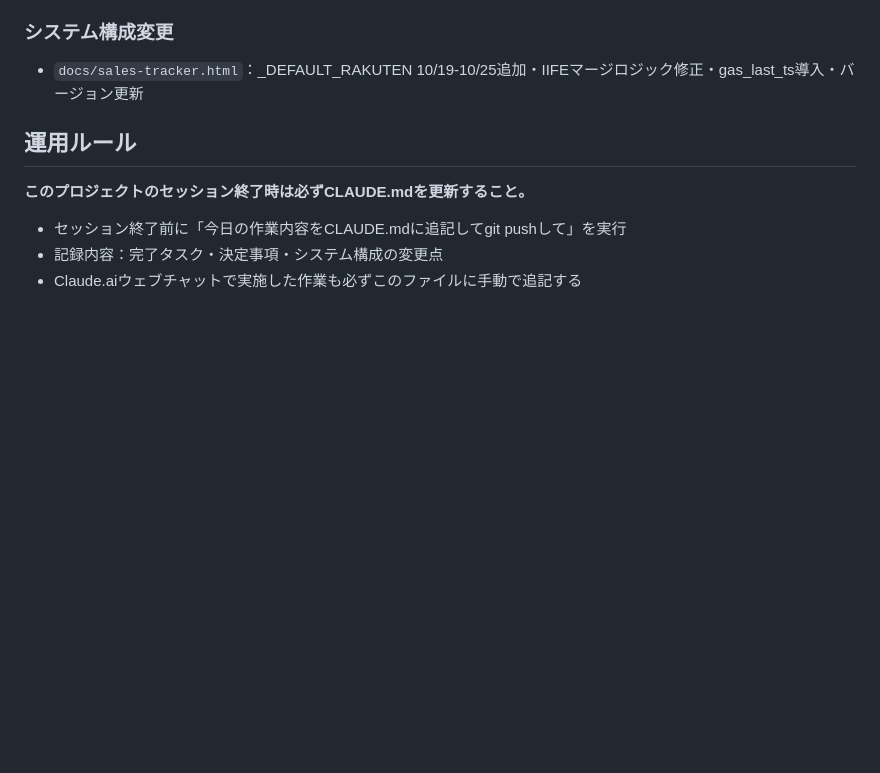
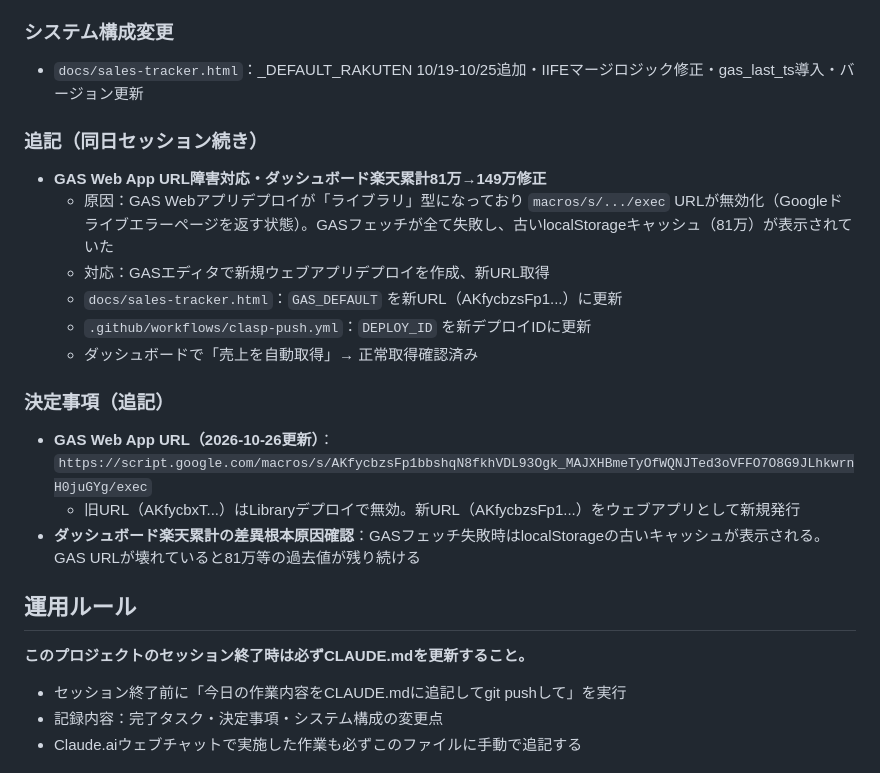
Before and after one commit to daisuke-yanagida00/ec-automation, a Markdown page: CLAUDE.md, the part around the change. Drawn GitHub-style; blank space fills up the shorter version.

Commit message:
docs: CLAUDE.md に10/26 GAS URL障害対応を追記
Co-Authored-By: Claude Sonnet 4.6 <noreply@anthropic.com>
Claude-Session: https://claude.ai/code/session_012rwKHUeyJrrL6matqoP2Qr

```diff
--- a/CLAUDE.md
+++ b/CLAUDE.md
@@ -346,6 +346,19 @@ ec-automation/
 ### システム構成変更
 - `docs/sales-tracker.html`：_DEFAULT_RAKUTEN 10/19-10/25追加・IIFEマージロジック修正・gas_last_ts導入・バージョン更新
 
+### 追記（同日セッション続き）
+- **GAS Web App URL障害対応・ダッシュボード楽天累計81万→149万修正**
+  - 原因：GAS Webアプリデプロイが「ライブラリ」型になっており `macros/s/.../exec` URLが無効化（Googleドライブエラーページを返す状態）。GASフェッチが全て失敗し、古いlocalStorageキャッシュ（81万）が表示されていた
+  - 対応：GASエディタで新規ウェブアプリデプロイを作成、新URL取得
+  - `docs/sales-tracker.html`：`GAS_DEFAULT` を新URL（AKfycbzsFp1...）に更新
+  - `.github/workflows/clasp-push.yml`：`DEPLOY_ID` を新デプロイIDに更新
+  - ダッシュボードで「売上を自動取得」→ 正常取得確認済み
+
+### 決定事項（追記）
+- **GAS Web App URL（2026-10-26更新）**：`https://script.google.com/macros/s/AKfycbzsFp1bbshqN8fkhVDL93Ogk_MAJXHBmeTyOfWQNJTed3oVFFO7O8G9JLhkwrnH0juGYg/exec`
+  - 旧URL（AKfycbxT...）はLibraryデプロイで無効。新URL（AKfycbzsFp1...）をウェブアプリとして新規発行
+- **ダッシュボード楽天累計の差異根本原因確認**：GASフェッチ失敗時はlocalStorageの古いキャッシュが表示される。GAS URLが壊れていると81万等の過去値が残り続ける
+
 ## 運用ルール
 **このプロジェクトのセッション終了時は必ずCLAUDE.mdを更新すること。**
 - セッション終了前に「今日の作業内容をCLAUDE.mdに追記してgit pushして」を実行
```
